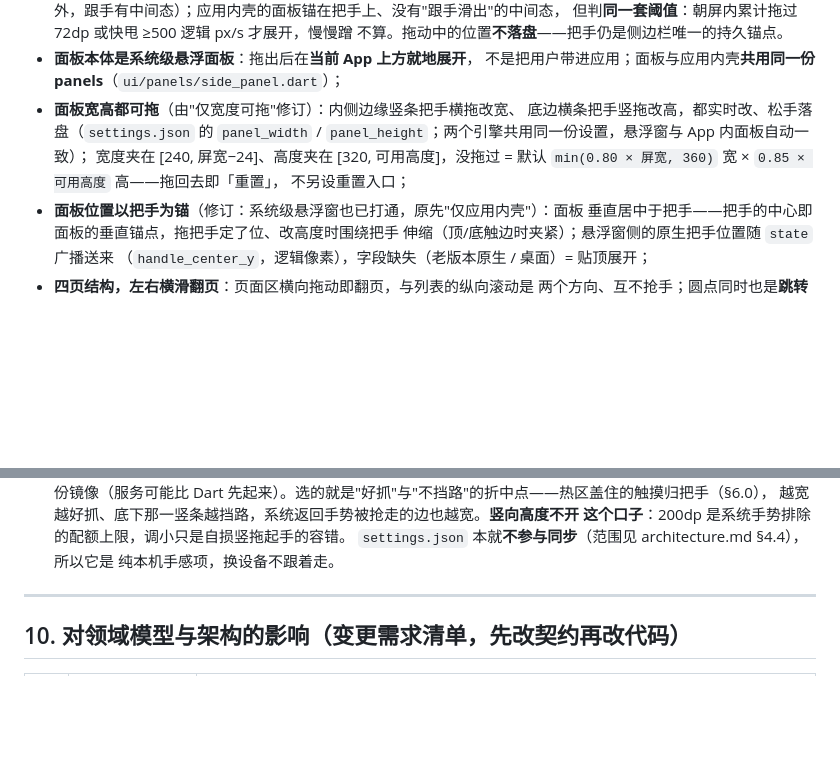
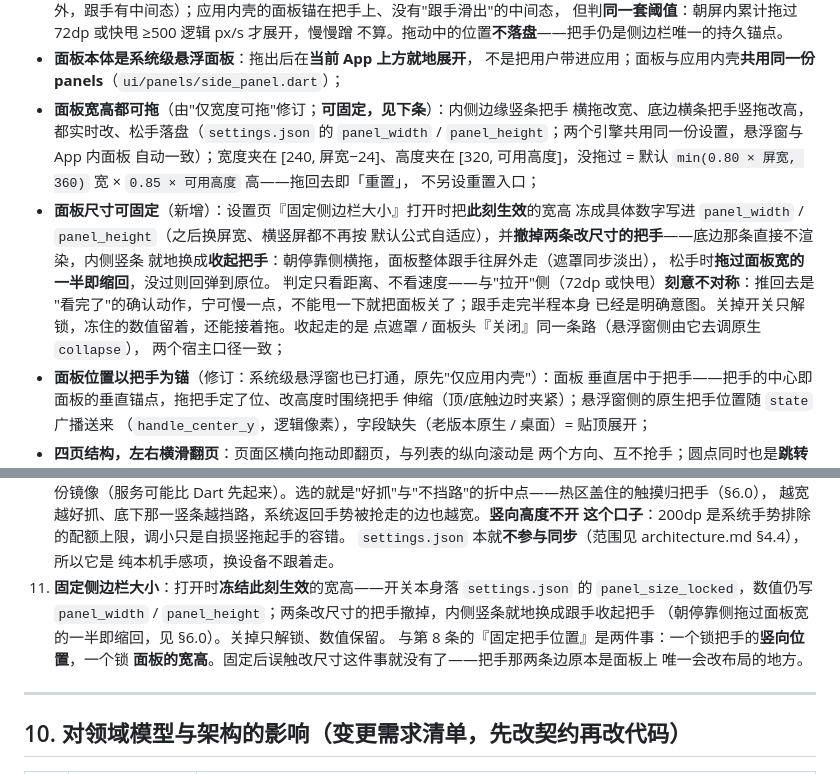
Before and after one commit to lumen-one/gtd_todo, a Markdown page: docs/ui-interaction.md, 2 parts joined by grey strips. GitHub-like rendering; blank space fills up the shorter version.

Commit message:
docs: 面板尺寸可固定 + 内侧把手跟手推回收起（§6.0 / §9 第 11 条）
固定 = 冻结此刻生效宽高写 panel_width/panel_height，撤掉两条改尺寸把手，
内侧竖条就地换成收起把手：朝停靠侧拖过面板宽的一半即缩回，没过回弹。
判定只看距离不看速度，与拉开侧（72dp 或快甩）刻意不对称——推回去是
确认动作，不能甩一下就误关。

```diff
--- a/docs/ui-interaction.md
+++ b/docs/ui-interaction.md
@@ -277,12 +277,22 @@ status: active
   不算。拖动中的位置**不落盘**——把手仍是侧边栏唯一的持久锚点。
 - **面板本体是系统级悬浮面板**：拖出后在**当前 App 上方就地展开**，
   不是把用户带进应用；面板与应用内壳**共用同一份 panels**（`ui/panels/side_panel.dart`）；
-- **面板宽高都可拖**（由"仅宽度可拖"修订）：内侧边缘竖条把手横拖改宽、
-  底边横条把手竖拖改高，都实时改、松手落盘（`settings.json` 的 `panel_width` /
-  `panel_height`；两个引擎共用同一份设置，悬浮窗与 App 内面板自动一致）；
-  宽度夹在 [240, 屏宽−24]、高度夹在 [320, 可用高度]，没拖过 = 默认
+- **面板宽高都可拖**（由"仅宽度可拖"修订；**可固定，见下条**）：内侧边缘竖条把手
+  横拖改宽、底边横条把手竖拖改高，都实时改、松手落盘（`settings.json` 的
+  `panel_width` / `panel_height`；两个引擎共用同一份设置，悬浮窗与 App 内面板
+  自动一致）；宽度夹在 [240, 屏宽−24]、高度夹在 [320, 可用高度]，没拖过 = 默认
   `min(0.80 × 屏宽, 360)` 宽 × `0.85 × 可用高度` 高——拖回去即「重置」，
   不另设重置入口；
+- **面板尺寸可固定**（新增）：设置页『固定侧边栏大小』打开时把**此刻生效**的宽高
+  冻成具体数字写进 `panel_width` / `panel_height`（之后换屏宽、横竖屏都不再按
+  默认公式自适应），并**撤掉两条改尺寸的把手**——底边那条直接不渲染，内侧竖条
+  就地换成**收起把手**：朝停靠侧横拖，面板整体跟手往屏外走（遮罩同步淡出），
+  松手时**拖过面板宽的一半即缩回**，没过则回弹到原位。
+  判定只看距离、不看速度——与"拉开"侧（72dp 或快甩）**刻意不对称**：推回去是
+  "看完了"的确认动作，宁可慢一点，不能甩一下就把面板关了；跟手走完半程本身
+  已经是明确意图。关掉开关只解锁，冻住的数值留着，还能接着拖。收起走的是
+  点遮罩 / 面板头『关闭』同一条路（悬浮窗侧由它去调原生 `collapse`），
+  两个宿主口径一致；
 - **面板位置以把手为锚**（修订：系统级悬浮窗也已打通，原先"仅应用内壳"）：面板
   垂直居中于把手——把手的中心即面板的垂直锚点，拖把手定了位、改高度时围绕把手
   伸缩（顶/底触边时夹紧）；悬浮窗侧的原生把手位置随 `state` 广播送来
@@ -635,6 +645,13 @@ nextReminderAt = addWorkMinutes(now, interval)      # 提醒锚点，自动落
     这个口子**：200dp 是系统手势排除的配额上限，调小只是自损竖拖起手的容错。
     `settings.json` 本就**不参与同步**（范围见 architecture.md §4.4），所以它是
     纯本机手感项，换设备不跟着走。
+11. **固定侧边栏大小**：打开时**冻结此刻生效**的宽高——开关本身落
+    `settings.json` 的 `panel_size_locked`，数值仍写 `panel_width` /
+    `panel_height`；两条改尺寸的把手撤掉，内侧竖条就地换成跟手收起把手
+    （朝停靠侧拖过面板宽的一半即缩回，见 §6.0）。关掉只解锁、数值保留。
+    与第 8 条的『固定把手位置』是两件事：一个锁把手的**竖向位置**，一个锁
+    **面板的宽高**。固定后误触改尺寸这件事就没有了——把手那两条边原本是面板上
+    唯一会改布局的地方。
 
 ---
 
```
